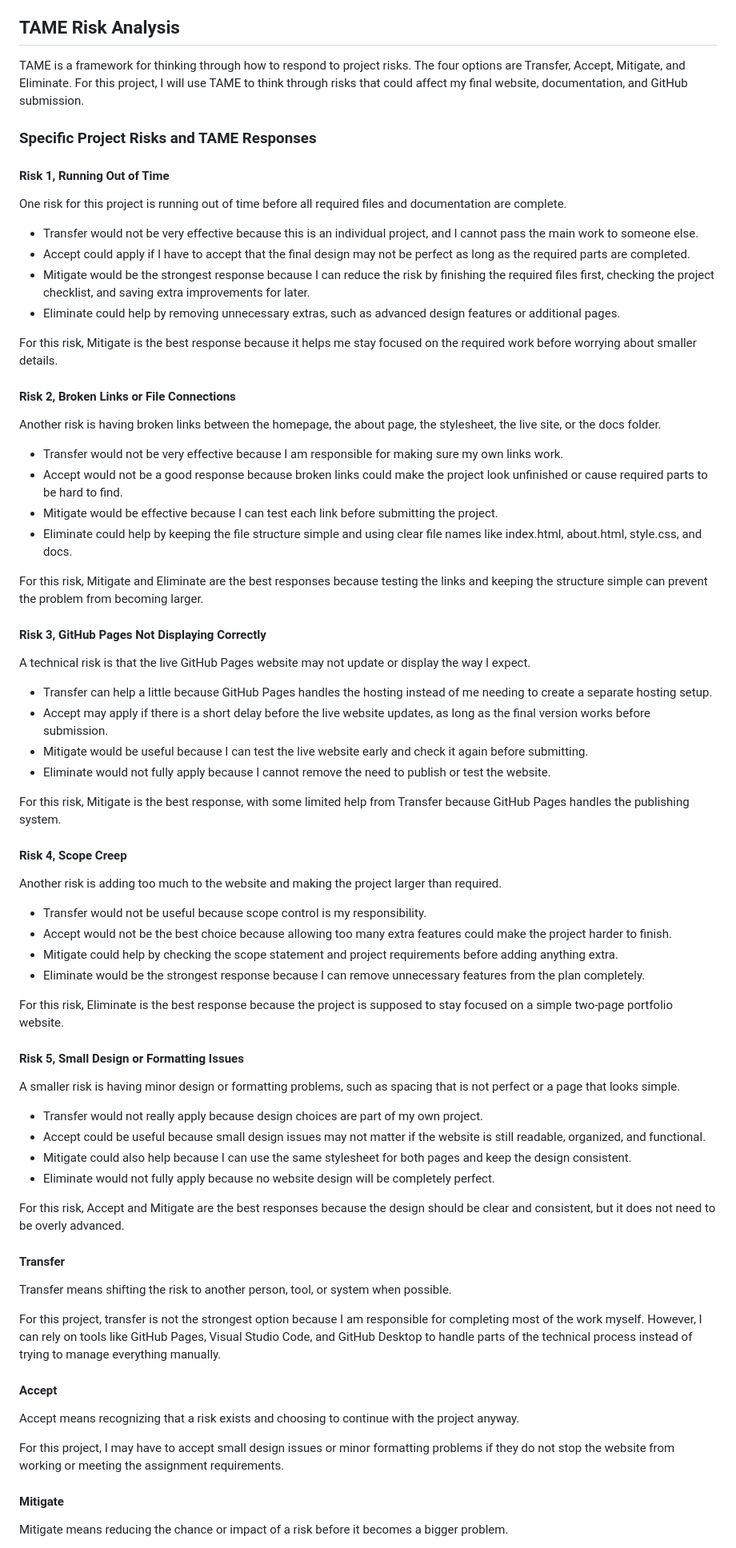
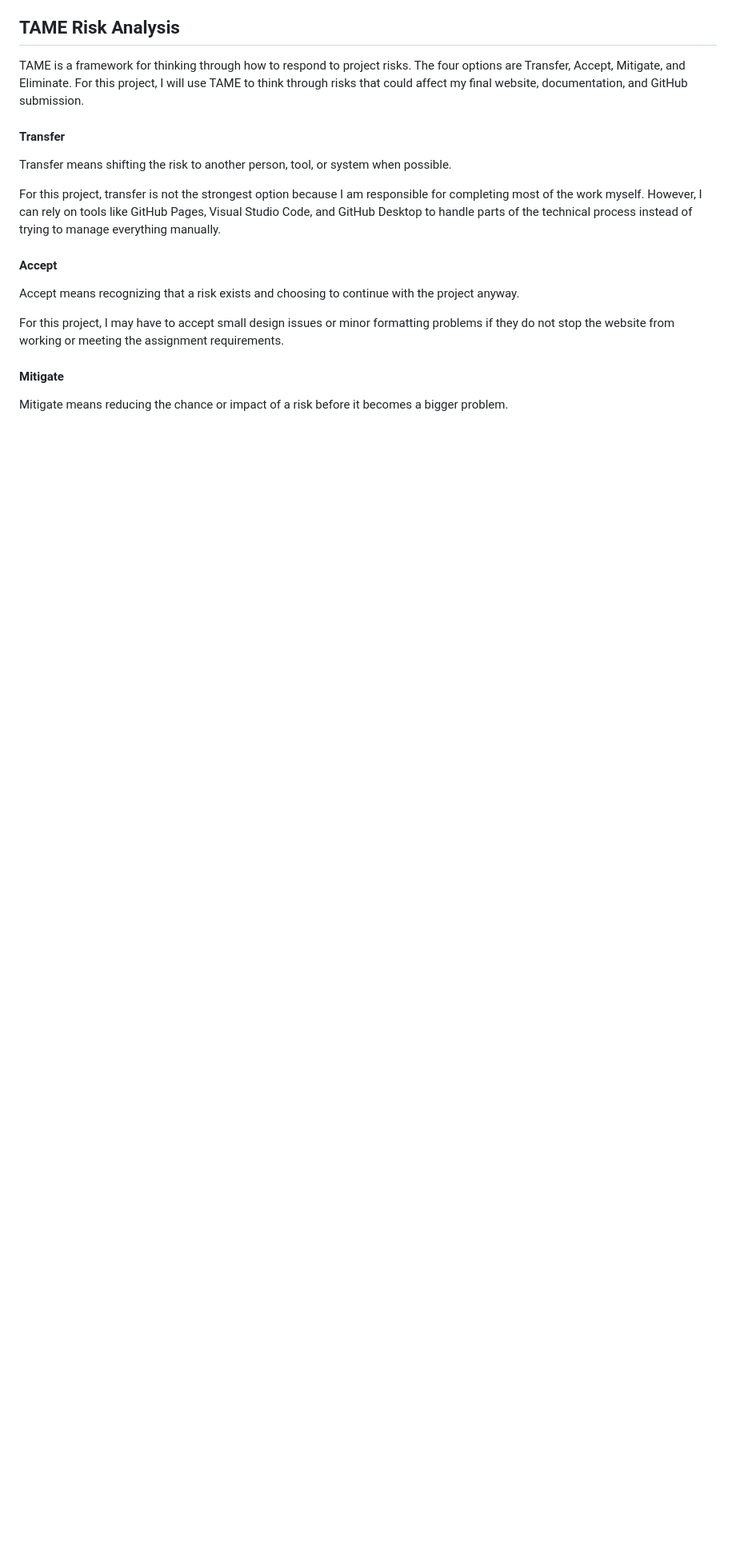
Before and after one commit to Tristaad/Tristaad.github.io, a Markdown page: docs/plan.md, the part around the change. Shown at 80% size. Rendered like a GitHub page; blank space fills up the shorter version.

```diff
--- a/docs/plan.md
+++ b/docs/plan.md
@@ -40,63 +40,6 @@ This project is a two-page personal portfolio website for Tristan Adame. The web
 ## TAME Risk Analysis
 
 TAME is a framework for thinking through how to respond to project risks. The four options are Transfer, Accept, Mitigate, and Eliminate. For this project, I will use TAME to think through risks that could affect my final website, documentation, and GitHub submission.
-
-### Specific Project Risks and TAME Responses
-
-#### Risk 1, Running Out of Time
-
-One risk for this project is running out of time before all required files and documentation are complete.
-
-- Transfer would not be very effective because this is an individual project, and I cannot pass the main work to someone else.
-- Accept could apply if I have to accept that the final design may not be perfect as long as the required parts are completed.
-- Mitigate would be the strongest response because I can reduce the risk by finishing the required files first, checking the project checklist, and saving extra improvements for later.
-- Eliminate could help by removing unnecessary extras, such as advanced design features or additional pages.
-
-For this risk, Mitigate is the best response because it helps me stay focused on the required work before worrying about smaller details.
-
-#### Risk 2, Broken Links or File Connections
-
-Another risk is having broken links between the homepage, the about page, the stylesheet, the live site, or the docs folder.
-
-- Transfer would not be very effective because I am responsible for making sure my own links work.
-- Accept would not be a good response because broken links could make the project look unfinished or cause required parts to be hard to find.
-- Mitigate would be effective because I can test each link before submitting the project.
-- Eliminate could help by keeping the file structure simple and using clear file names like index.html, about.html, style.css, and docs.
-
-For this risk, Mitigate and Eliminate are the best responses because testing the links and keeping the structure simple can prevent the problem from becoming larger.
-
-#### Risk 3, GitHub Pages Not Displaying Correctly
-
-A technical risk is that the live GitHub Pages website may not update or display the way I expect.
-
-- Transfer can help a little because GitHub Pages handles the hosting instead of me needing to create a separate hosting setup.
-- Accept may apply if there is a short delay before the live website updates, as long as the final version works before submission.
-- Mitigate would be useful because I can test the live website early and check it again before submitting.
-- Eliminate would not fully apply because I cannot remove the need to publish or test the website.
-
-For this risk, Mitigate is the best response, with some limited help from Transfer because GitHub Pages handles the publishing system.
-
-#### Risk 4, Scope Creep
-
-Another risk is adding too much to the website and making the project larger than required.
-
-- Transfer would not be useful because scope control is my responsibility.
-- Accept would not be the best choice because allowing too many extra features could make the project harder to finish.
-- Mitigate could help by checking the scope statement and project requirements before adding anything extra.
-- Eliminate would be the strongest response because I can remove unnecessary features from the plan completely.
-
-For this risk, Eliminate is the best response because the project is supposed to stay focused on a simple two-page portfolio website.
-
-#### Risk 5, Small Design or Formatting Issues
-
-A smaller risk is having minor design or formatting problems, such as spacing that is not perfect or a page that looks simple.
-
-- Transfer would not really apply because design choices are part of my own project.
-- Accept could be useful because small design issues may not matter if the website is still readable, organized, and functional.
-- Mitigate could also help because I can use the same stylesheet for both pages and keep the design consistent.
-- Eliminate would not fully apply because no website design will be completely perfect.
-
-For this risk, Accept and Mitigate are the best responses because the design should be clear and consistent, but it does not need to be overly advanced.
 
 #### Transfer
 
```
